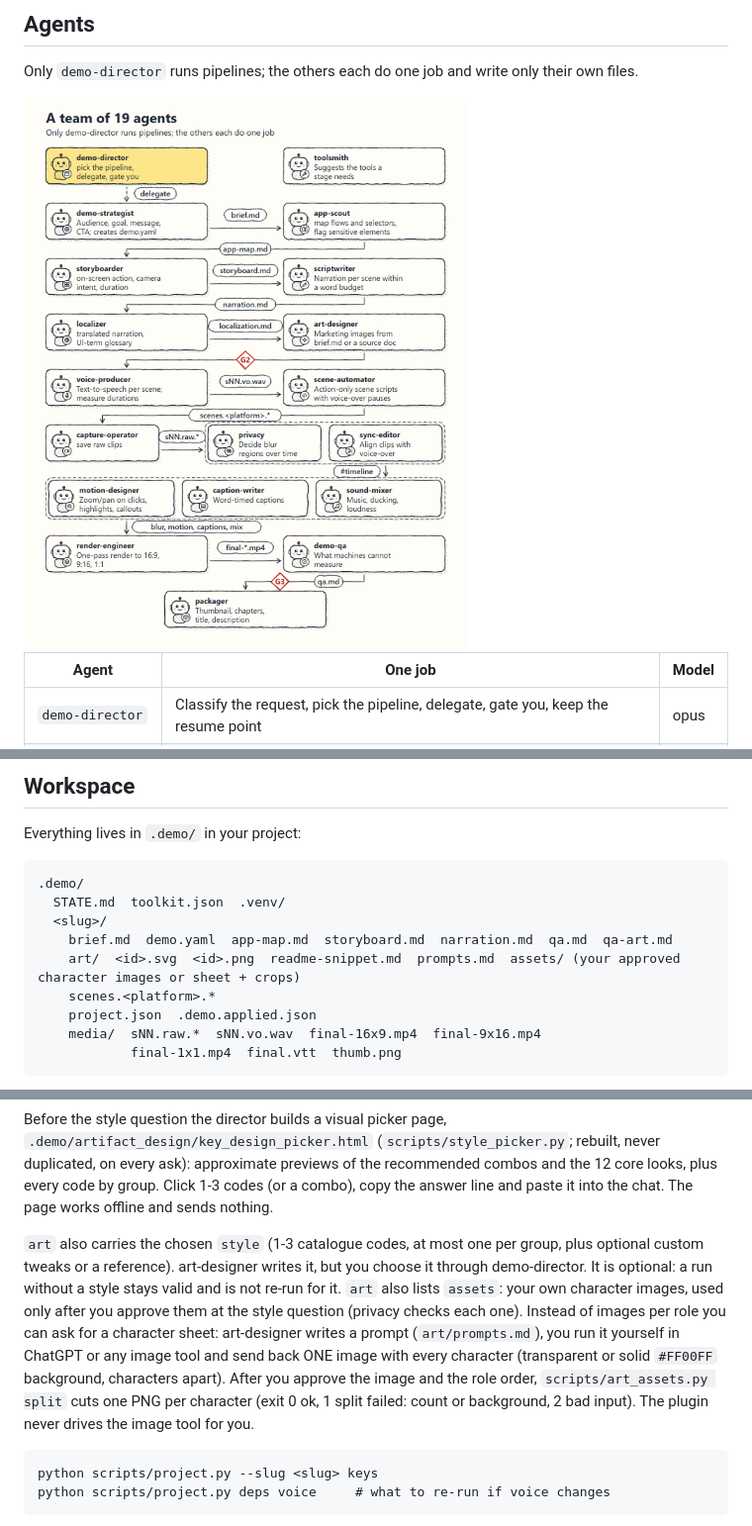
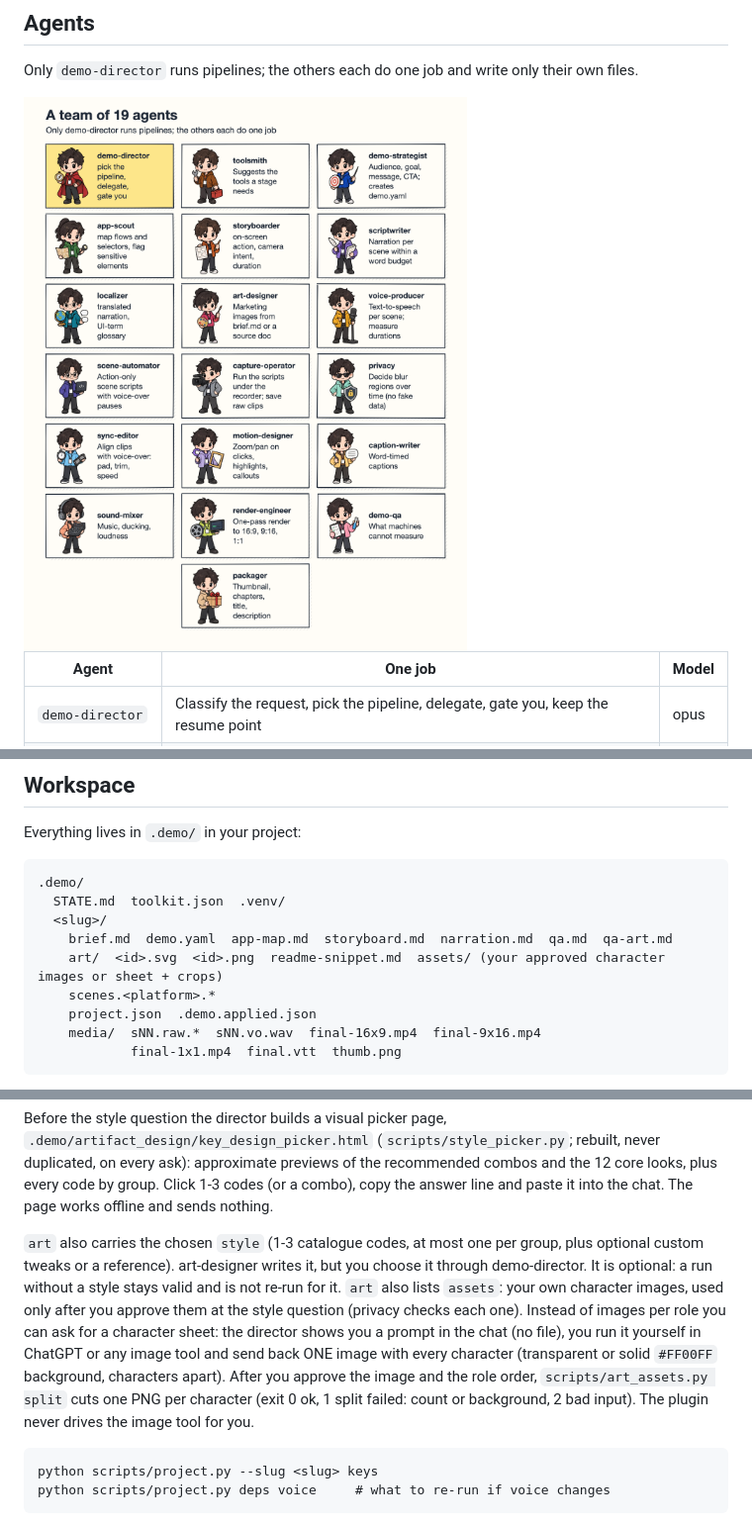
Before and after one commit to Tuan-Quyen/demo-studio, a Markdown page: README.md, 3 parts joined by grey strips. Shown at 99% size. Drawn GitHub-style; pictures changed too: docs/images/roster.png.

````diff
--- a/README.md
+++ b/README.md
@@ -71,7 +71,7 @@ All are `/demo-studio:<name>`.
 
 Only `demo-director` runs pipelines; the others each do one job and write only their own files.
 
-<img src="docs/images/roster.png" alt="A team of 19 agents in pipeline order, each with a character, its one job and what it hands on. demo-director (pick the pipeline, delegate, gate you) and toolsmith at the top. demo-strategist passes brief.md to app-scout; app-map.md to storyboarder; storyboard.md to scriptwriter; narration.md to localizer; localization.md to art-designer; gate G2; voice-producer passes sNN.vo.wav to scene-automator; scenes.&lt;platform&gt;.* to capture-operator; sNN.raw.* to privacy and sync-editor in parallel; #timeline to motion-designer, caption-writer and sound-mixer in parallel; blur, motion, captions, mix to render-engineer; final-*.mp4 to demo-qa; qa.md and gate G3 to packager. Image is 1280x1600.">
+<img src="docs/images/roster.png" alt="A team of 19 agents in pipeline order, three per row, each with its character and one job: demo-director (highlighted, the only one that runs pipelines), toolsmith, demo-strategist, app-scout, storyboarder, scriptwriter, localizer, art-designer, voice-producer, scene-automator, capture-operator, privacy, sync-editor, motion-designer, caption-writer, sound-mixer, render-engineer, demo-qa, packager. Image is 1280x1600.">
 
 | Agent | One job | Model |
 |---|---|---|
@@ -120,7 +120,7 @@ Everything lives in `.demo/` in your project:
   STATE.md  toolkit.json  .venv/
   <slug>/
     brief.md  demo.yaml  app-map.md  storyboard.md  narration.md  qa.md  qa-art.md
-    art/  <id>.svg  <id>.png  readme-snippet.md  prompts.md  assets/ (your approved character images or sheet + crops)
+    art/  <id>.svg  <id>.png  readme-snippet.md  assets/ (your approved character images or sheet + crops)
     scenes.<platform>.*
     project.json  .demo.applied.json
     media/  sNN.raw.*  sNN.vo.wav  final-16x9.mp4  final-9x16.mp4
@@ -155,7 +155,7 @@ One owner per key; writes go through `scripts/project.py`, which locks the file
 
 Before the style question the director builds a visual picker page, `.demo/artifact_design/key_design_picker.html` (`scripts/style_picker.py`; rebuilt, never duplicated, on every ask): approximate previews of the recommended combos and the 12 core looks, plus every code by group. Click 1-3 codes (or a combo), copy the answer line and paste it into the chat. The page works offline and sends nothing.
 
-`art` also carries the chosen `style` (1-3 catalogue codes, at most one per group, plus optional custom tweaks or a reference). art-designer writes it, but you choose it through demo-director. It is optional: a run without a style stays valid and is not re-run for it. `art` also lists `assets`: your own character images, used only after you approve them at the style question (privacy checks each one). Instead of images per role you can ask for a character sheet: art-designer writes a prompt (`art/prompts.md`), you run it yourself in ChatGPT or any image tool and send back ONE image with every character (transparent or solid `#FF00FF` background, characters apart). After you approve the image and the role order, `scripts/art_assets.py split` cuts one PNG per character (exit 0 ok, 1 split failed: count or background, 2 bad input). The plugin never drives the image tool for you.
+`art` also carries the chosen `style` (1-3 catalogue codes, at most one per group, plus optional custom tweaks or a reference). art-designer writes it, but you choose it through demo-director. It is optional: a run without a style stays valid and is not re-run for it. `art` also lists `assets`: your own character images, used only after you approve them at the style question (privacy checks each one). Instead of images per role you can ask for a character sheet: the director shows you a prompt in the chat (no file), you run it yourself in ChatGPT or any image tool and send back ONE image with every character (transparent or solid `#FF00FF` background, characters apart). After you approve the image and the role order, `scripts/art_assets.py split` cuts one PNG per character (exit 0 ok, 1 split failed: count or background, 2 bad input). The plugin never drives the image tool for you.
 
 ```
 python scripts/project.py --slug <slug> keys
````
Also changed, not shown: other parts of README.md (+2 -2 lines), CLAUDE.md (+1 -1 lines), docs/images/hero.png, docs/images/pipeline.png, docs/images/social.png, 5 other files.
